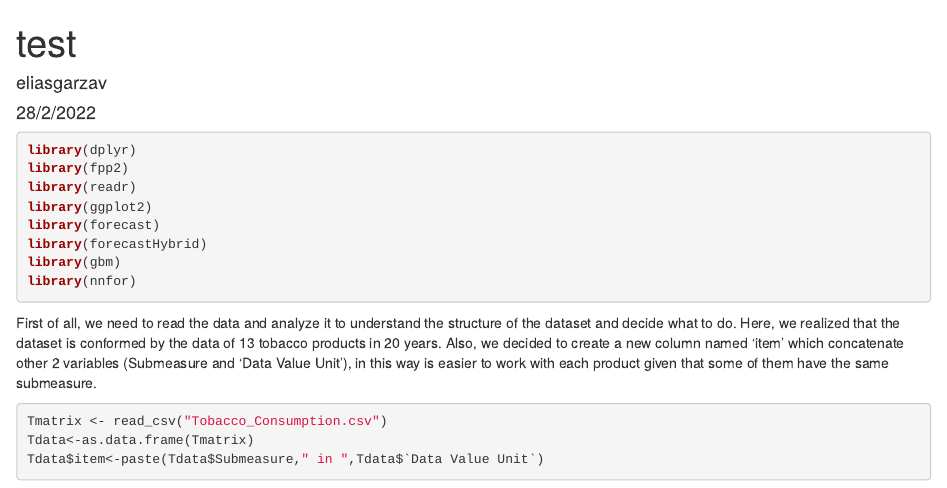
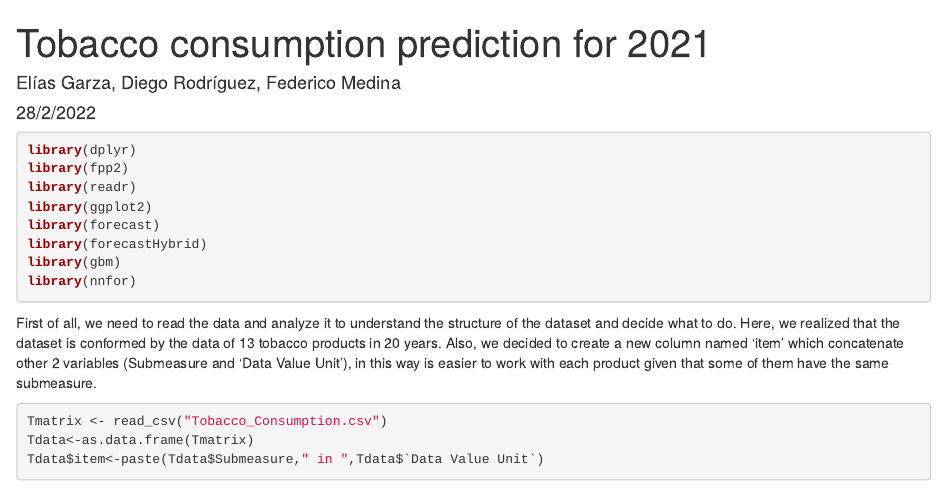
Before and after one commit to DiegoElian02/Crystal_Data_Science_Project_12, an R Markdown document (main.Rmd): the page in a window 1100 px wide, from its top. Rendered offline with R 4.5, knitr and Pandoc, with nearby package versions; code that draws random numbers runs with fixed seeds of ours; some code elsewhere in the file could not run offline.

Commit message:
change author and title

```diff
--- a/main.Rmd
+++ b/main.Rmd
@@ -1,6 +1,6 @@
 ---
-title: "test"
-author: "eliasgarzav"
+title: "Tobacco consumption prediction for 2021"
+author: "Elías Garza, Diego Rodríguez, Federico Medina"
 date: "28/2/2022"
 output: html_document
 ---
```
